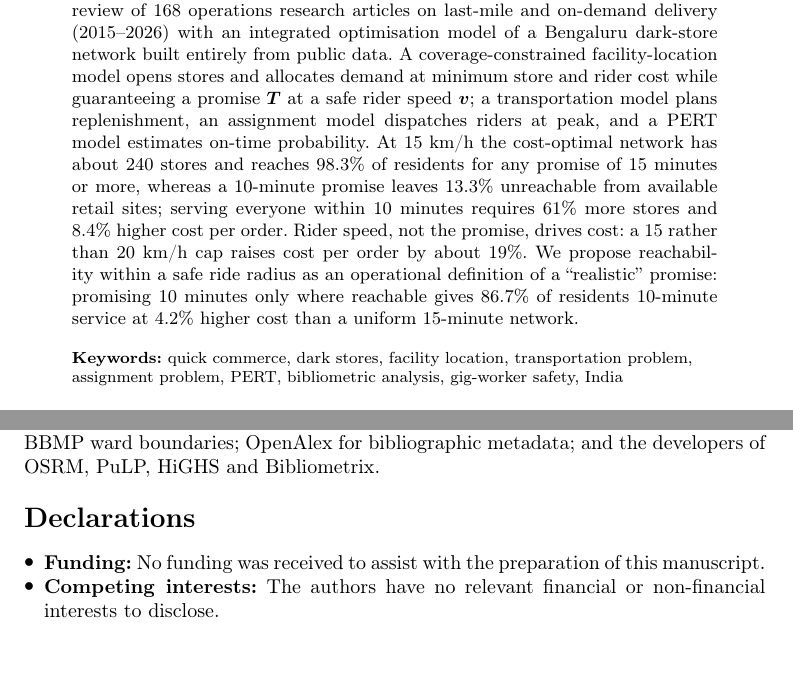
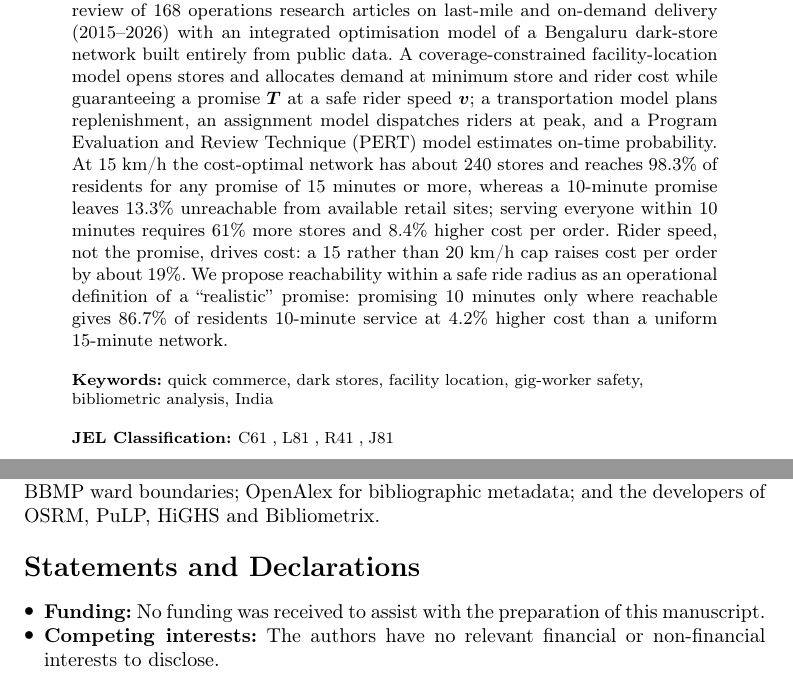
Before and after one commit to MadhavGupta27/price-of-speed, a LaTeX paper (submission/opsearch/upload/manuscript.tex): two parts of pages 1 and 19 of 23, joined at a grey line, cut so that both start at the same text. Compiled offline with pdfLaTeX.

Commit message:
fix: guidelines for springer submission

```diff
--- a/submission/opsearch/upload/manuscript.tex
+++ b/submission/opsearch/upload/manuscript.tex
@@ -17,7 +17,7 @@
 \newcommand{\INR}{INR~}
 
 %% Submission metadata to complete before upload (see submission/opsearch/README.md)
-\newcommand{\RepoURL}{\url{https://github.com/MadhavGupta27/price-of-speed.git}}
+\newcommand{\RepoURL}{\url{https://github.com/MadhavGupta27/price-of-speed}}
 
 % ---- begin generated/numbers.tex
 % Generated by scripts/export_numbers.py -- do not edit
@@ -143,11 +143,13 @@
 \affil*[1]{\orgname{NMIMS University}, \orgaddress{\city{Mumbai}, \country{India}}}
 
 % ---- begin src/abstract_journal.tex
-\abstract{In January 2026 India's quick-commerce platforms withdrew their ``10-minute delivery'' claims after the Union Labour Ministry raised rider-safety concerns, and in August 2026 a Parliamentary Standing Committee recommended curbs on ``unrealistic speed targets'' without defining them. We combine a bibliometric review of \BibIncluded{} operations research articles on last-mile and on-demand delivery (2015--2026) with an integrated optimisation model of a Bengaluru dark-store network built entirely from public data. A coverage-constrained facility-location model opens stores and allocates demand at minimum store and rider cost while guaranteeing a promise $T$ at a safe rider speed $v$; a transportation model plans replenishment, an assignment model dispatches riders at peak, and a PERT model estimates on-time probability. At \BaseV~km/h the cost-optimal network has about \StoresTFifteen{} stores and reaches \ServedFifteenPct\% of residents for any promise of 15 minutes or more, whereas a 10-minute promise leaves \UnreachTenPct\% unreachable from available retail sites; serving everyone within 10 minutes requires \GridStorePremiumPct\% more stores and \GridCostPremiumPct\% higher cost per order. Rider speed, not the promise, drives cost: a 15 rather than 20~km/h cap raises cost per order by about \SpeedCapPremiumPct\%. We propose reachability within a safe ride radius as an operational definition of a ``realistic'' promise: promising 10 minutes only where reachable gives \MixedTenShare\% of residents 10-minute service at \MixedPremiumPct\% higher cost than a uniform 15-minute network.}
+\abstract{In January 2026 India's quick-commerce platforms withdrew their ``10-minute delivery'' claims after the Union Labour Ministry raised rider-safety concerns, and in August 2026 a Parliamentary Standing Committee recommended curbs on ``unrealistic speed targets'' without defining them. We combine a bibliometric review of \BibIncluded{} operations research articles on last-mile and on-demand delivery (2015--2026) with an integrated optimisation model of a Bengaluru dark-store network built entirely from public data. A coverage-constrained facility-location model opens stores and allocates demand at minimum store and rider cost while guaranteeing a promise $T$ at a safe rider speed $v$; a transportation model plans replenishment, an assignment model dispatches riders at peak, and a Program Evaluation and Review Technique (PERT) model estimates on-time probability. At \BaseV~km/h the cost-optimal network has about \StoresTFifteen{} stores and reaches \ServedFifteenPct\% of residents for any promise of 15 minutes or more, whereas a 10-minute promise leaves \UnreachTenPct\% unreachable from available retail sites; serving everyone within 10 minutes requires \GridStorePremiumPct\% more stores and \GridCostPremiumPct\% higher cost per order. Rider speed, not the promise, drives cost: a 15 rather than 20~km/h cap raises cost per order by about \SpeedCapPremiumPct\%. We propose reachability within a safe ride radius as an operational definition of a ``realistic'' promise: promising 10 minutes only where reachable gives \MixedTenShare\% of residents 10-minute service at \MixedPremiumPct\% higher cost than a uniform 15-minute network.}
 % ---- end src/abstract_journal.tex
 
 
-\keywords{quick commerce, dark stores, facility location, transportation problem, assignment problem, PERT, bibliometric analysis, gig-worker safety, India}
+\keywords{quick commerce, dark stores, facility location, gig-worker safety, bibliometric analysis, India}
+
+\pacs[JEL Classification]{C61, L81, R41, J81}
 
 \maketitle
 
@@ -565,7 +567,7 @@ Each gap in Section~\ref{sec:lit} suggests an agenda. For quick commerce: compet
 \bmhead{Acknowledgements}
 We thank Dr Vishal Pradhan, instructor of the Operations Research Management course at NMIMS University, Mumbai, for guidance throughout this project, including on the bibliometric research process. We also acknowledge the open data and software on which this study relies: map data \copyright{} OpenStreetMap contributors (ODbL~1.0), obtained via Geofabrik; WorldPop, University of Southampton, for gridded population estimates; OpenCity.in and Devdatta Tengshe for the BBMP ward boundaries; OpenAlex for bibliographic metadata; and the developers of OSRM, PuLP, HiGHS and Bibliometrix.
 
-\section*{Declarations}
+\section*{Statements and Declarations}
 
 \begin{itemize}
 \item \textbf{Funding:} No funding was received to assist with the preparation of this manuscript.
```
Also changed, not shown: submission/opsearch/src/abstract_journal.tex (+1 -1 lines), submission/opsearch/src/declarations.tex (+1 -1 lines), submission/opsearch/src/main_journal.tex (+4 -2 lines), submission/opsearch/cover_letter.pdf, submission/opsearch/manuscript.pdf, submission/opsearch/upload/manuscript.pdf, 2 other files.
